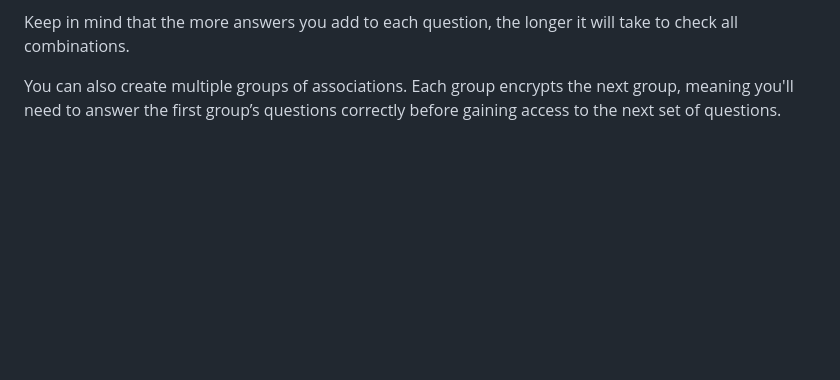
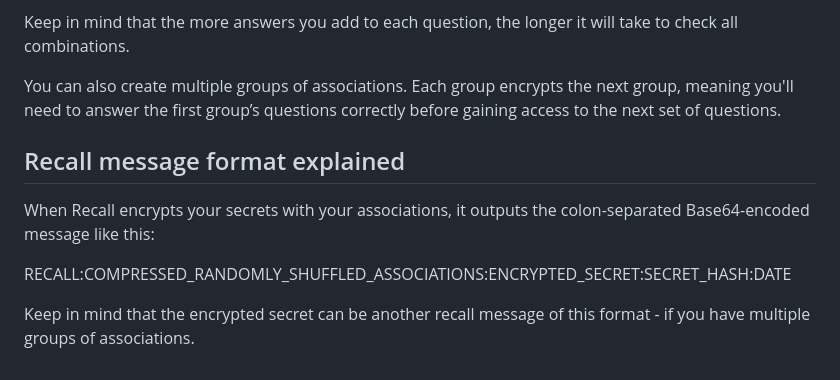
Before and after one commit to rualark/Recall, a Markdown page: README.md, the part around the change. GitHub-like rendering; blank space fills up the shorter version.

```diff
--- a/README.md
+++ b/README.md
@@ -60,3 +60,12 @@ Recall presents you with a mixed text package containing both encrypted secret d
 Keep in mind that the more answers you add to each question, the longer it will take to check all combinations.
 
 You can also create multiple groups of associations. Each group encrypts the next group, meaning you'll need to answer the first group’s questions correctly before gaining access to the next set of questions.
+
+## Recall message format explained
+
+When Recall encrypts your secrets with your associations, it outputs the colon-separated Base64-encoded message like this:
+
+RECALL:COMPRESSED_RANDOMLY_SHUFFLED_ASSOCIATIONS:ENCRYPTED_SECRET:SECRET_HASH:DATE
+
+Keep in mind that the encrypted secret can be another recall message of this format -
+if you have multiple groups of associations.
```
